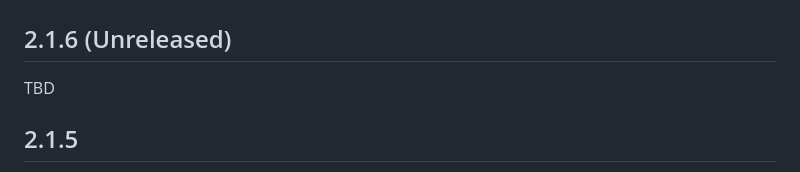
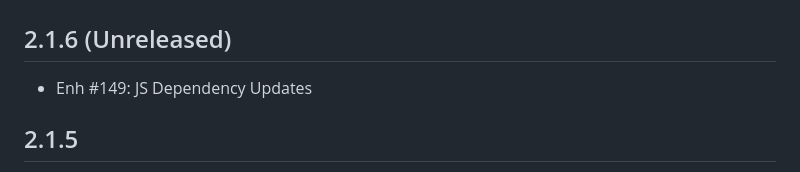
Before and after one commit to humhub/humhub-prosemirror, a Markdown page: docs/CHANGELOG.md, the part around the change. Rendered like a GitHub page.

Commit message:
JS Dependency Updates

```diff
--- a/docs/CHANGELOG.md
+++ b/docs/CHANGELOG.md
@@ -3,7 +3,7 @@ Changelog
 
 2.1.6 (Unreleased)
 -------------------
-TBD
+- Enh #149: JS Dependency Updates
 
 2.1.5
 -----
```
